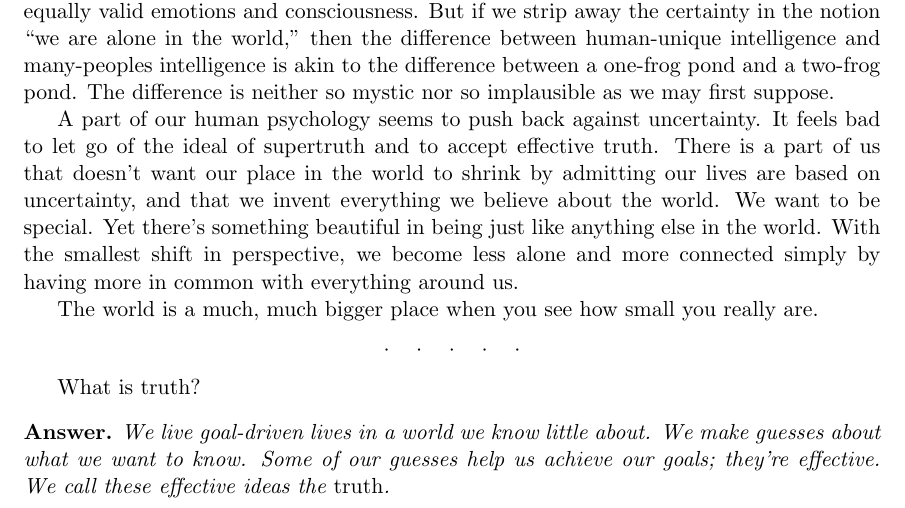
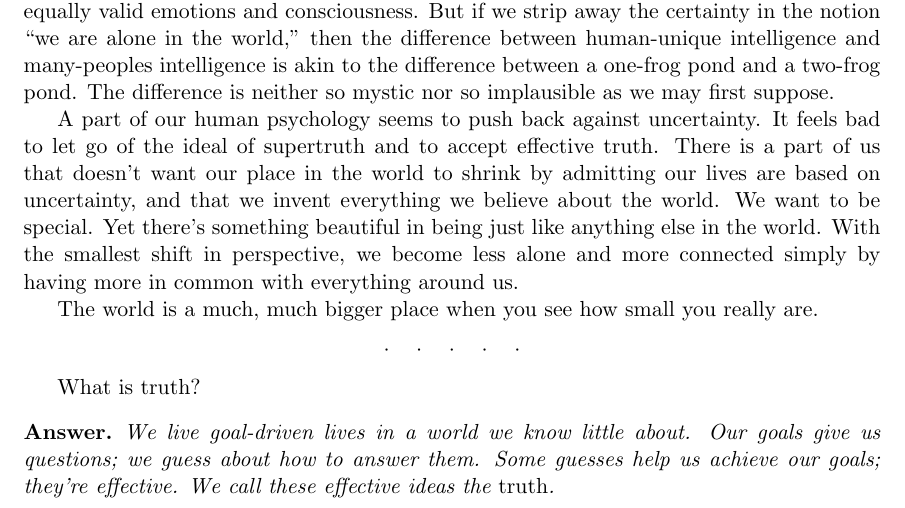
Before and after one commit to tylerneylon/truth, a LaTeX document (truth.tex): part of page 44 of 47, cut so that both start at the same text. Compiled offline with pdfLaTeX.

Commit message:
Update on Overleaf.

```diff
--- a/truth.tex
+++ b/truth.tex
@@ -3085,8 +3085,8 @@ The world is a much, much bigger place when you see how small you really are.
 What is truth?
 \begin{answer}{}
     We live goal-driven lives in a world we know little about.
-    We make guesses about what we want to know.
-    Some of our guesses help us achieve our goals; they're effective.
+    Our goals give us questions; we guess about how to answer them.
+    Some guesses help us achieve our goals; they're effective.
     We call these effective ideas the {\em truth}.
 \end{answer}
 
```
